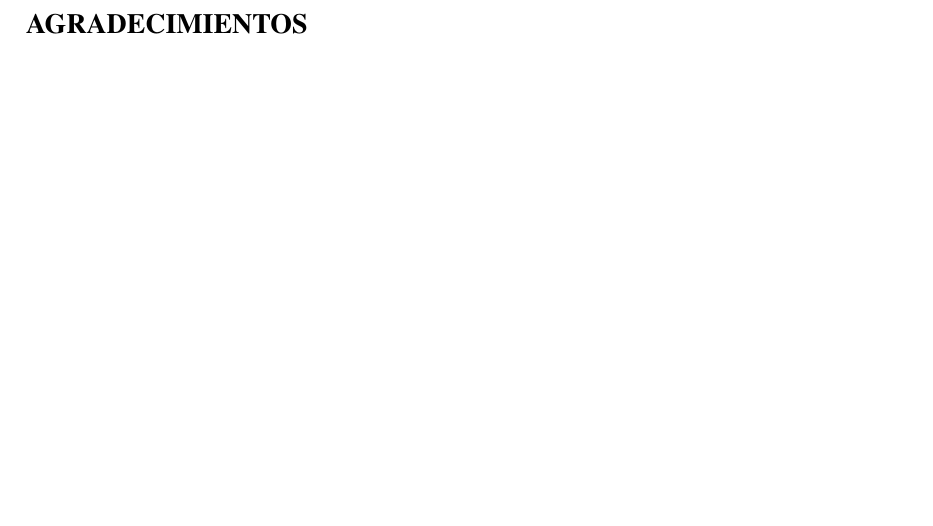
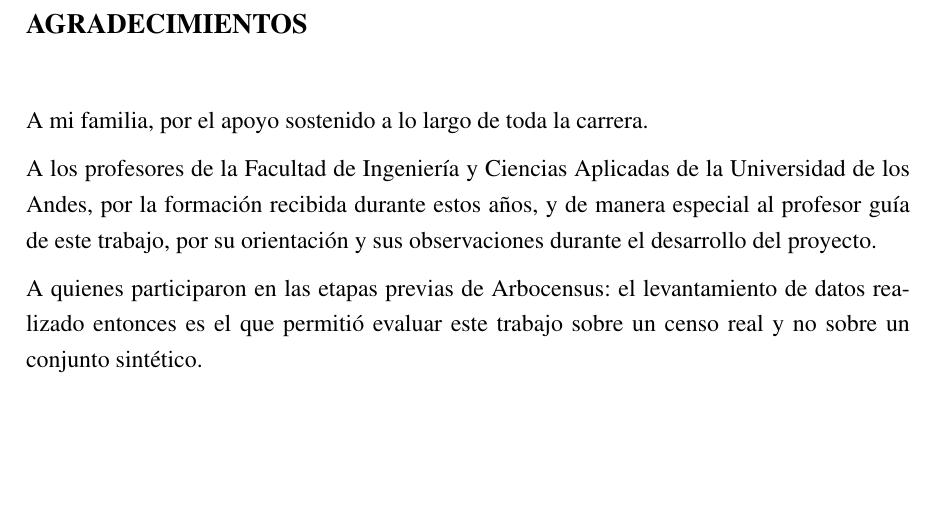
Before and after one commit to AlbertoZuiga/arbocensus, a LaTeX thesis (docs/thesis/main.tex, which reads docs/thesis/secciones/00-preliminares.tex): part of page 2 of 53, cut so that both start at the same text. Compiled offline with pdfLaTeX.

Commit message:
docs(thesis): write acknowledgements section
Replaces the residual TODO in the frontmatter with a sober, generic acknowledgements page.

Co-Authored-By: Claude Opus 4.8 <noreply@anthropic.com>

```diff
--- a/docs/thesis/secciones/00-preliminares.tex
+++ b/docs/thesis/secciones/00-preliminares.tex
@@ -3,7 +3,17 @@
 
 \chapter*{AGRADECIMIENTOS}
 \addcontentsline{toc}{chapter}{AGRADECIMIENTOS}
-% TODO: Escribir agradecimientos o dedicatoria.
+
+A mi familia, por el apoyo sostenido a lo largo de toda la carrera.
+
+A los profesores de la Facultad de Ingeniería y Ciencias Aplicadas de la
+Universidad de los Andes, por la formación recibida durante estos años, y de
+manera especial al profesor guía de este trabajo, por su orientación y sus
+observaciones durante el desarrollo del proyecto.
+
+A quienes participaron en las etapas previas de Arbocensus: el levantamiento de
+datos realizado entonces es el que permitió evaluar este trabajo sobre un censo
+real y no sobre un conjunto sintético.
 \newpage
 
 \tableofcontents
```
